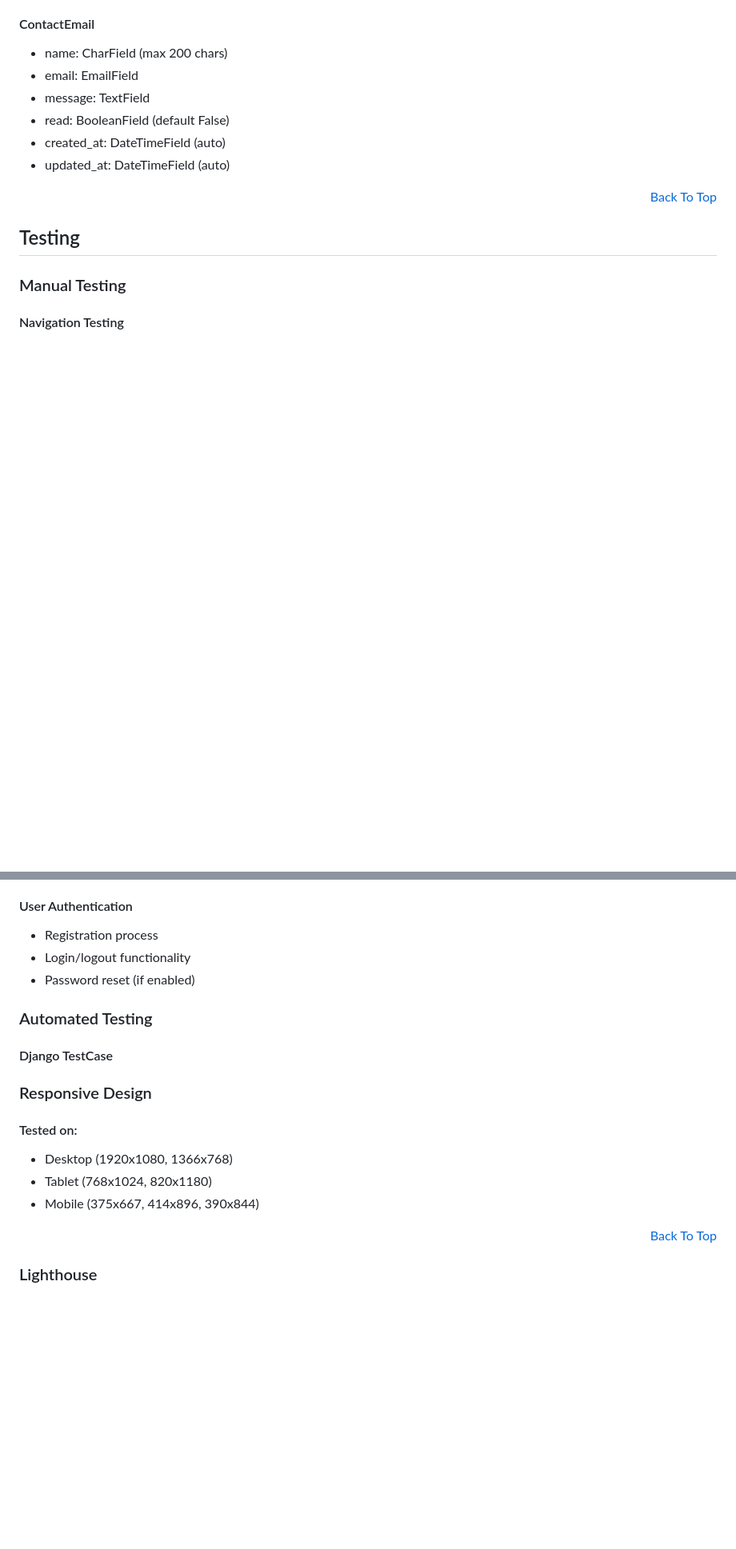
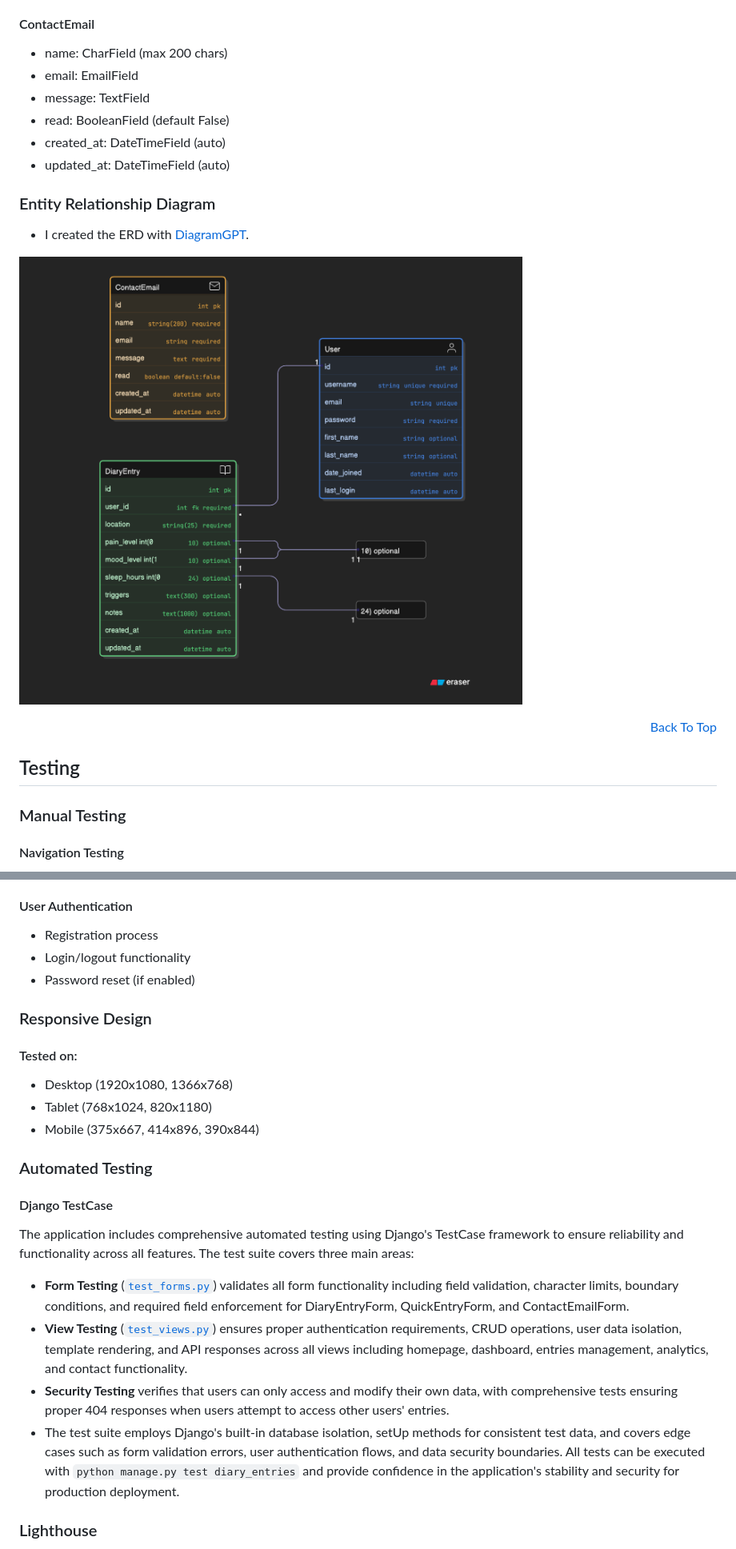
Before and after one commit to AC-dev16/the-gentle-journal, a Markdown page: README.md, 2 parts joined by grey strips. Shown: that part at 80% size. GitHub-like rendering; blank space fills up the shorter version.

```diff
--- a/README.md
+++ b/README.md
@@ -294,6 +289,11 @@ Visit http://127.0.0.1:8000 to view the application.
 - read: BooleanField (default False)
 - created_at: DateTimeField (auto)
 - updated_at: DateTimeField (auto)
+
+### Entity Relationship Diagram
+- I created the ERD with [DiagramGPT](https://www.eraser.io/diagramgpt).
+
+![ERD](static/images/readme/erd.png)
 
 <p align="right"><a href="#the-gentle-journal">Back To Top</a></p>
 
@@ -326,10 +326,6 @@ Visit http://127.0.0.1:8000 to view the application.
 - Login/logout functionality
 - Password reset (if enabled)
 
-### Automated Testing
-
-#### Django TestCase
-
 ### Responsive Design
 
 #### Tested on:
@@ -338,7 +334,15 @@ Visit http://127.0.0.1:8000 to view the application.
 - Tablet (768x1024, 820x1180)
 - Mobile (375x667, 414x896, 390x844)
 
-<p align="right"><a href="#the-gentle-journal">Back To Top</a></p>
+### Automated Testing
+
+#### Django TestCase
+
+The application includes comprehensive automated testing using Django's TestCase framework to ensure reliability and functionality across all features. The test suite covers three main areas:
+- **Form Testing** ([`test_forms.py`](diary_entries/test_forms.py)) validates all form functionality including field validation, character limits, boundary conditions, and required field enforcement for DiaryEntryForm, QuickEntryForm, and ContactEmailForm.
+- **View Testing** ([`test_views.py`](diary_entries/test_views.py)) ensures proper authentication requirements, CRUD operations, user data isolation, template rendering, and API responses across all views including homepage, dashboard, entries management, analytics, and contact functionality.
+- **Security Testing** verifies that users can only access and modify their own data, with comprehensive tests ensuring proper 404 responses when users attempt to access other users' entries.
+- The test suite employs Django's built-in database isolation, setUp methods for consistent test data, and covers edge cases such as form validation errors, user authentication flows, and data security boundaries. All tests can be executed with `python manage.py test diary_entries` and provide confidence in the application's stability and security for production deployment.
 
 ### Lighthouse
 
```
Also changed, not shown: other parts of README.md (+61 -8 lines), static/images/readme/css-validator.png (added), static/images/readme/html-validator-homepage.png (added), static/images/readme/python-linter.png (added), 1 other file.
